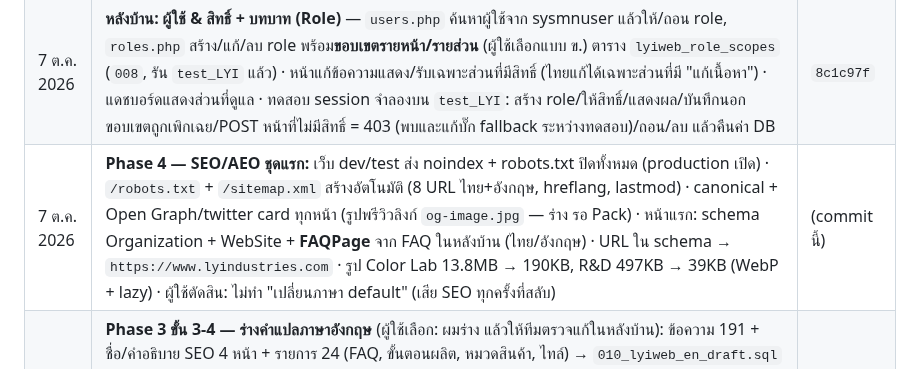
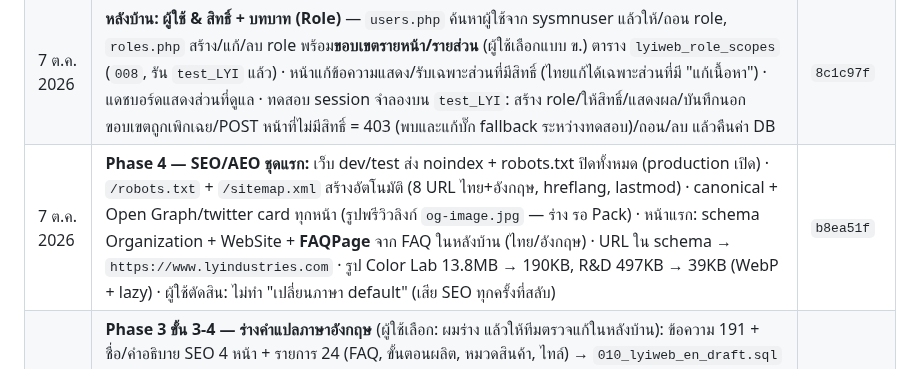
Before and after one commit to topaotop/lyindustries-new, a Markdown page: PROJECT_STATUS.md, the part around the change. Rendered like a GitHub page.

Commit message:
PROJECT_STATUS: record commit hash
Co-Authored-By: Claude Opus 5.5 <noreply@anthropic.com>

```diff
--- a/PROJECT_STATUS.md
+++ b/PROJECT_STATUS.md
@@ -44,7 +44,7 @@
 | 7 ต.ค. 2026 | จัดรูปเป็นหมวดใน `assets/img/`: brand / applications / products / process / rnd / colorlab (ย้าย `app-*`, `prod-*` จาก `assets/` เข้ามาด้วย, ชื่อไฟล์เดิม) · แก้ path ในโค้ด 9 ไฟล์ + `007_lyiweb_image_folders.sql` (รัน `test_LYI` แล้ว) · ตรวจ: รูปทุก URL ทั้ง 4 หน้า + หน้า login หลังบ้านโหลดได้ 39/39 | `9b960ed` |
 | 7 ต.ค. 2026 | `LYI`: `006` (ขั้นตอนผลิต) และ `007` (path หลังจัดโฟลเดอร์) มีผลแล้ว — ตรวจ: ไม่เหลือ path เก่า, ไทล์ 7 / สินค้า 6 / ขั้นตอนผลิต 5 รูปชี้ `assets/img/…`, `lyiweb_items` ตรงกับ `test_LYI` ทุกแถว | — |
 | 7 ต.ค. 2026 | **หลังบ้าน: ผู้ใช้ & สิทธิ์ + บทบาท (Role)** — `users.php` ค้นหาผู้ใช้จาก sysmnuser แล้วให้/ถอน role, `roles.php` สร้าง/แก้/ลบ role พร้อม**ขอบเขตรายหน้า/รายส่วน** (ผู้ใช้เลือกแบบ ข.) ตาราง `lyiweb_role_scopes` (`008`, รัน `test_LYI` แล้ว) · หน้าแก้ข้อความแสดง/รับเฉพาะส่วนที่มีสิทธิ์ (ไทยแก้ได้เฉพาะส่วนที่มี "แก้เนื้อหา") · แดชบอร์ดแสดงส่วนที่ดูแล · ทดสอบ session จำลองบน `test_LYI`: สร้าง role/ให้สิทธิ์/แสดงผล/บันทึกนอกขอบเขตถูกเพิกเฉย/POST หน้าที่ไม่มีสิทธิ์ = 403 (พบและแก้บั๊ก fallback ระหว่างทดสอบ)/ถอน/ลบ แล้วคืนค่า DB | `8c1c97f` |
-| 7 ต.ค. 2026 | **Phase 4 — SEO/AEO ชุดแรก:** เว็บ dev/test ส่ง noindex + robots.txt ปิดทั้งหมด (production เปิด) · `/robots.txt` + `/sitemap.xml` สร้างอัตโนมัติ (8 URL ไทย+อังกฤษ, hreflang, lastmod) · canonical + Open Graph/twitter card ทุกหน้า (รูปพรีวิวลิงก์ `og-image.jpg` — ร่าง รอ Pack) · หน้าแรก: schema Organization + WebSite + **FAQPage** จาก FAQ ในหลังบ้าน (ไทย/อังกฤษ) · URL ใน schema → `https://www.lyindustries.com` · รูป Color Lab 13.8MB → 190KB, R&D 497KB → 39KB (WebP + lazy) · ผู้ใช้ตัดสิน: ไม่ทำ "เปลี่ยนภาษา default" (เสีย SEO ทุกครั้งที่สลับ) | (commit นี้) |
+| 7 ต.ค. 2026 | **Phase 4 — SEO/AEO ชุดแรก:** เว็บ dev/test ส่ง noindex + robots.txt ปิดทั้งหมด (production เปิด) · `/robots.txt` + `/sitemap.xml` สร้างอัตโนมัติ (8 URL ไทย+อังกฤษ, hreflang, lastmod) · canonical + Open Graph/twitter card ทุกหน้า (รูปพรีวิวลิงก์ `og-image.jpg` — ร่าง รอ Pack) · หน้าแรก: schema Organization + WebSite + **FAQPage** จาก FAQ ในหลังบ้าน (ไทย/อังกฤษ) · URL ใน schema → `https://www.lyindustries.com` · รูป Color Lab 13.8MB → 190KB, R&D 497KB → 39KB (WebP + lazy) · ผู้ใช้ตัดสิน: ไม่ทำ "เปลี่ยนภาษา default" (เสีย SEO ทุกครั้งที่สลับ) | `b8ea51f` |
 | 7 ต.ค. 2026 | **Phase 3 ขั้น 3-4 — ร่างคำแปลภาษาอังกฤษ** (ผู้ใช้เลือก: ผมร่าง แล้วให้ทีมตรวจแก้ในหลังบ้าน): ข้อความ 191 + ชื่อ/คำอธิบาย SEO 4 หน้า + รายการ 24 (FAQ, ขั้นตอนผลิต, หมวดสินค้า, ไทล์) → `010_lyiweb_en_draft.sql` (รัน `test_LYI` แล้ว — **รอรันใน `LYI`**; ใส่เฉพาะช่องที่ว่าง) · ป้ายที่เป็นภาษาอังกฤษอยู่แล้ว 133 ชิ้นนับว่าแปลแล้ว → แดชบอร์ด 100%, ทั้ง 4 หน้าอังกฤษไม่มี noindex + มี hreflang · `word_gap()` เว้นวรรคระหว่างหัวข้อกับคำสีส้มเฉพาะภาษาอังกฤษ · **แก้บั๊กจาก 3c: กล่อง "ส่งคำขอเรียบร้อยแล้ว" โผล่ในหน้าติดต่อตั้งแต่ยังไม่ส่ง** (CSS display:flex ทับ hidden) · ⚠️ คำแปลเป็นร่าง — รอผู้รับผิดชอบเนื้อหา/Pack ตรวจ (ชื่อหน้าแรกภาษาไทยมี "(Hybrid)" — ฉบับอังกฤษตัดออก) · หัวข้อ About ภาษาอังกฤษยาวเป็น 4 บรรทัดบนคอม | `17972a9` |
 | 7 ต.ค. 2026 | **Phase 3 ขั้น 3-3 — ปุ่มเปลี่ยนภาษา แบบ B** (ผู้ใช้เลือกจาก 3 แบบ `docs/design/lang-switcher-options.png`): ปุ่มกลมขนาดเท่า ☰ ทุกหน้า แสดง EN/TH สลับไปหน้าเดียวกันอีกภาษา · ⚠️ รอ Pack อนุมัติภาพ (ตามข้อตกลงดีไซน์) + header หน้าย่อยบนมือถือแน่นอยู่แล้ว (มีก่อนปุ่มภาษา) | `c1e4bb4` |
 | 7 ต.ค. 2026 | **Phase 3 ขั้น 3-2 — ย้ายข้อความที่เขียนตรงใน template ให้แปลได้:** เมนู/ปุ่ม/ป้ายข้อมูลติดต่อ (ใหม่: แท็บ "เมนู & คำที่ใช้ทุกหน้า" 15 ข้อความ), alt รูปแคตตาล็อก 12, ข้อความใน schema 16, title แผนที่ 1 + ชื่อบริษัท/ที่อยู่ภาษาอังกฤษใน "ข้อมูลติดต่อ" · ป้ายเบอร์/เวลาทำการเป็นรูปแบบ `{phone}` `{open}` (หลังบ้านกันลบ) · แก้บั๊กจาก 3c: ข้อความใน attribute ของปุ่มฟอร์มทำ preview พัง → `ba()` · seed 004 = 324 block, 003 = +3 setting (รัน `test_LYI` แล้ว — **รอรันใน `LYI`**) · หน้าไทย output เท่าเดิมทุกหน้า (8.4/8.2) · ตรวจหน้าอังกฤษ: ภาษาไทยที่เหลือมาจากช่องที่ยังไม่ได้แปลทั้งหมด | `8efe7d7` |
```
